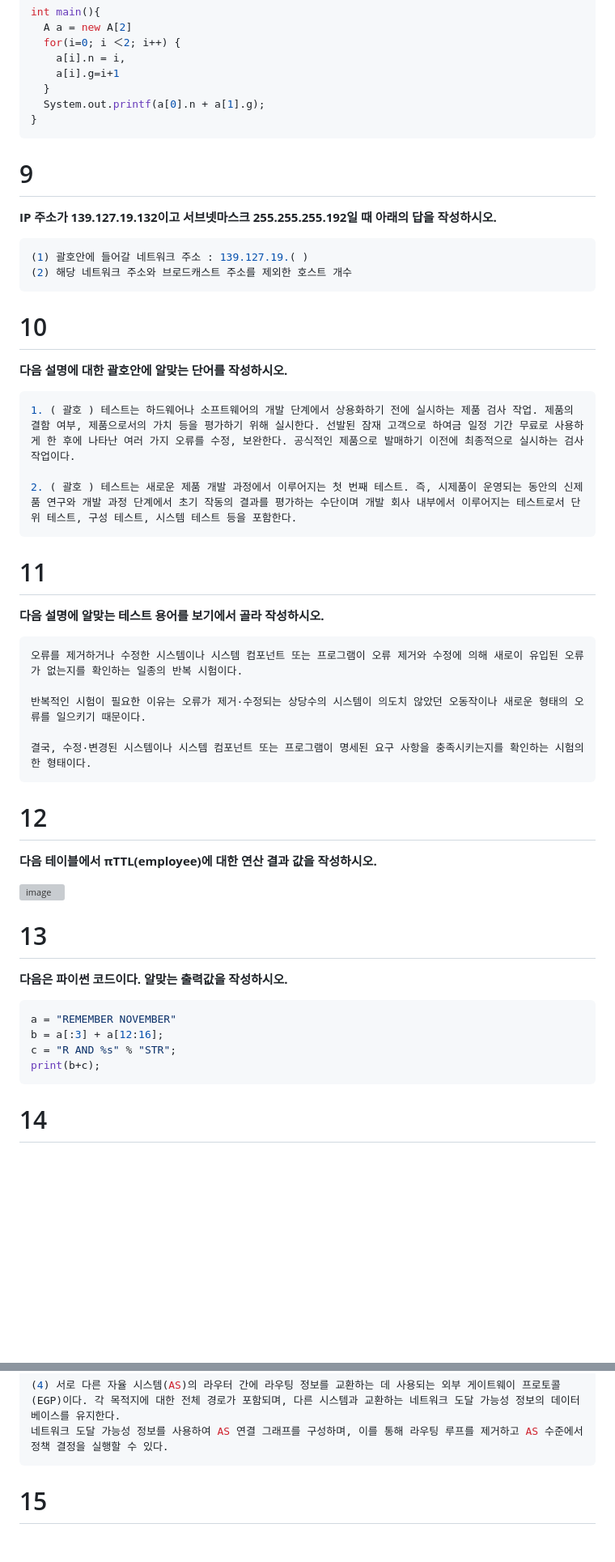
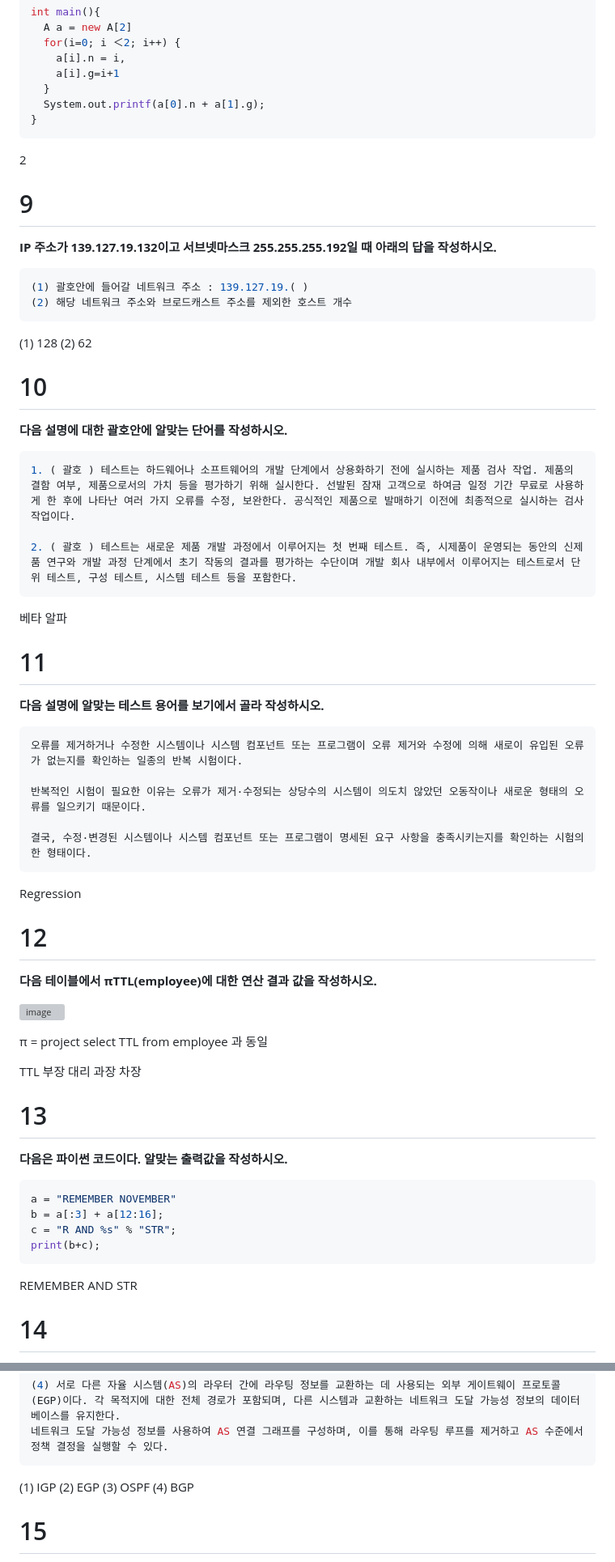
Before and after one commit to NanoKim/TIL, a Markdown page: Engineer Information Processing/old_exam_2022_2nd.md, 2 parts joined by grey strips. Shown at 81% size. GitHub-like rendering; blank space fills up the shorter version; grey boxes are pictures that could not be loaded.

````diff
--- a/Engineer Information Processing/old_exam_2022_2nd.md
+++ b/Engineer Information Processing/old_exam_2022_2nd.md
@@ -118,6 +124,7 @@ int main(){
 }
 ```
 
+2
 
 # 9
 **IP 주소가 139.127.19.132이고 서브넷마스크 255.255.255.192일 때 아래의 답을 작성하시오.**
@@ -127,6 +134,8 @@ int main(){
 (2) 해당 네트워크 주소와 브로드캐스트 주소를 제외한 호스트 개수
 ```
 
+(1) 128
+(2) 62
 
 # 10
 **다음 설명에 대한 괄호안에 알맞는 단어를 작성하시오.**
@@ -137,7 +146,8 @@ int main(){
 2. ( 괄호 ) 테스트는 새로운 제품 개발 과정에서 이루어지는 첫 번째 테스트. 즉, 시제품이 운영되는 동안의 신제품 연구와 개발 과정 단계에서 초기 작동의 결과를 평가하는 수단이며 개발 회사 내부에서 이루어지는 테스트로서 단위 테스트, 구성 테스트, 시스템 테스트 등을 포함한다.
 ```
 
-
+베타
+알파
 
 # 11
 **다음 설명에 알맞는 테스트 용어를 보기에서 골라 작성하시오.**
@@ -150,13 +160,21 @@ int main(){
 결국, 수정·변경된 시스템이나 시스템 컴포넌트 또는 프로그램이 명세된 요구 사항을 충족시키는지를 확인하는 시험의 한 형태이다.
 ```
 
+Regression
 
 # 12
 **다음 테이블에서 πTTL(employee)에 대한 연산 결과 값을 작성하시오.**
 
 ![image](https://github.com/user-attachments/assets/ec57380c-c2d7-49cd-a19d-3dd99d5eb56a)
 
+π = project
+select TTL from employee 과 동일
 
+TTL
+부장
+대리
+과장
+차장
 
 # 13
 **다음은 파이썬 코드이다. 알맞는 출력값을 작성하시오.**
@@ -168,7 +186,7 @@ c = "R AND %s" % "STR";
 print(b+c);
 ```
 
-
+REMEMBER AND STR
 
 # 14
 **다음 설명에 대해 보기에 주어진 답을 골라 작성하시오.**
@@ -190,7 +208,10 @@ print(b+c);
 네트워크 도달 가능성 정보를 사용하여 AS 연결 그래프를 구성하며, 이를 통해 라우팅 루프를 제거하고 AS 수준에서 정책 결정을 실행할 수 있다.
 ```
 
-
+(1) IGP
+(2) EGP
+(3) OSPF
+(4) BGP
 
 # 15
 **다음 C언어에서 출력에 대한 알맞은 답을 작성하시오..**
````
Also changed, not shown: other parts of Engineer Information Processing/old_exam_2022_2nd.md (+22 -10 lines).
